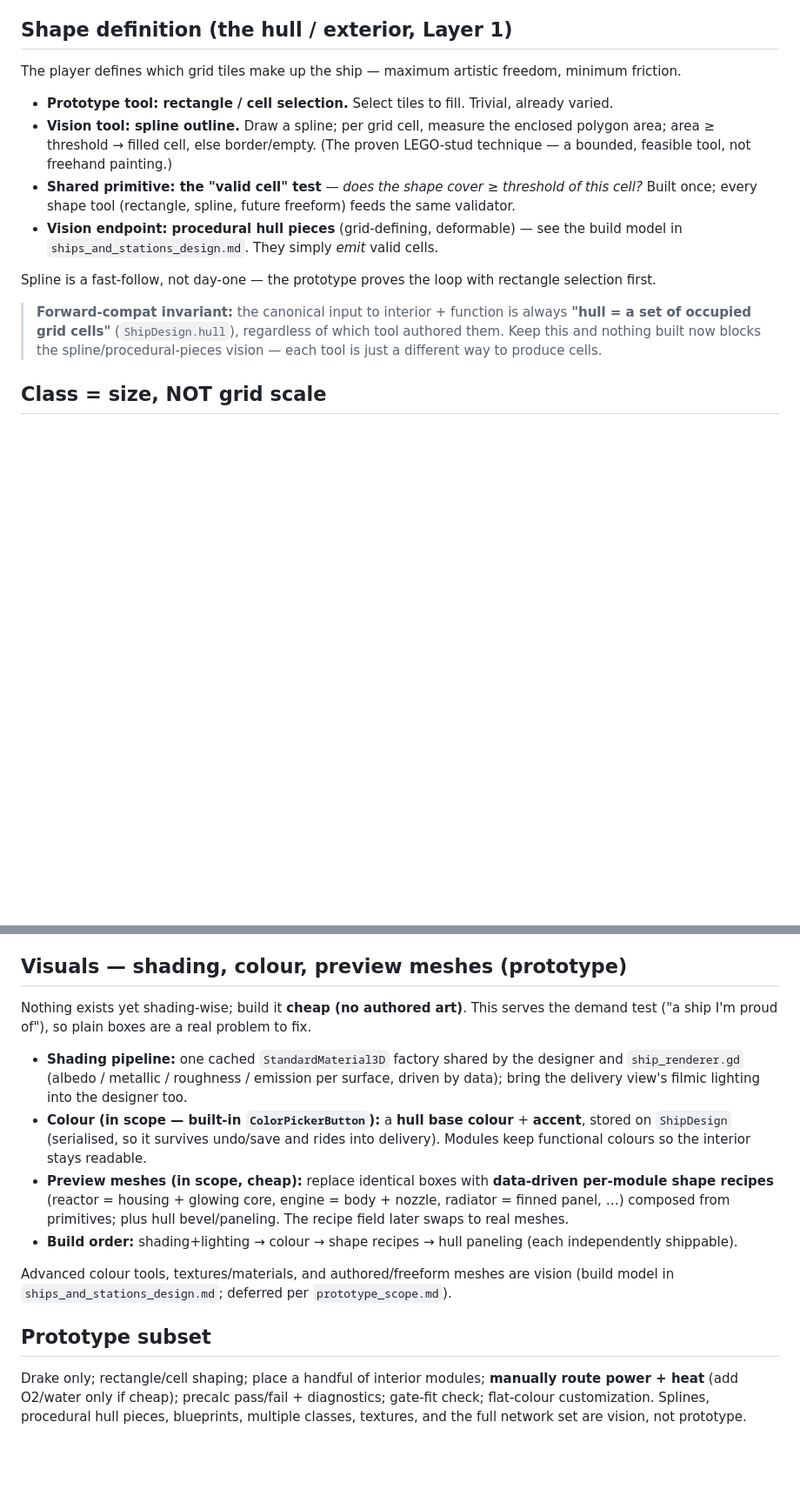
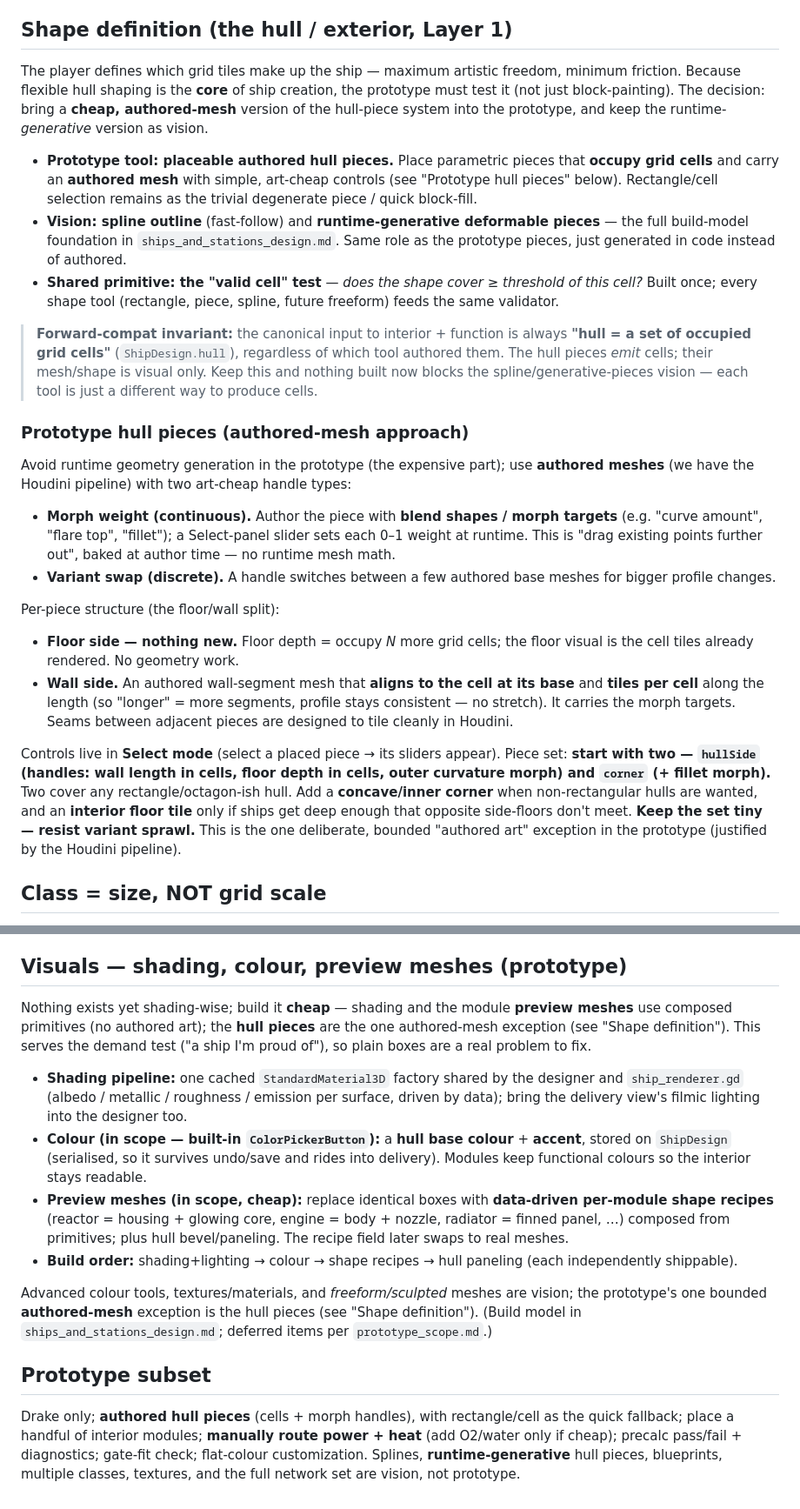
Before and after one commit to ef-ex/spaceengineer, a Markdown page: documentation/ship_designer_spec.md, 2 parts joined by grey strips. Shown at 87% size. GitHub-like rendering; blank space fills up the shorter version.

Commit message:
Docs: prototype hull = authored pieces with morph handles
Decision captured (extending existing docs, no new files):
- ship_designer_spec.md: new "Prototype hull pieces" section — placeable
  authored pieces that occupy grid cells; controls are morph-target weights
  (blend shapes, Houdini-authored) + variant swap; floor = cells, wall =
  authored mesh tiled per cell; Select-panel sliders; start with hullSide +
  corner. Reconciled the visuals/subset notes (generative = vision, authored
  pieces = the one bounded prototype art exception)
- prototype_scope.md: IN hull shaping is now authored hull pieces (the core
  creative hook); splines/freeform/runtime-generative stay vision
- ships_and_stations_design.md: build-model System 1 gets a prototype-slice
  bridge note

Co-Authored-By: Claude Opus 4.8 <noreply@anthropic.com>

```diff
--- a/documentation/ship_designer_spec.md
+++ b/documentation/ship_designer_spec.md
@@ -19,22 +19,48 @@
 ## Shape definition (the hull / exterior, Layer 1)
 
 The player defines which grid tiles make up the ship — maximum artistic freedom, minimum friction.
+Because flexible hull shaping is the **core** of ship creation, the prototype must test it (not just
+block-painting). The decision: bring a **cheap, authored-mesh** version of the hull-piece system into
+the prototype, and keep the runtime-*generative* version as vision.
 
-- **Prototype tool: rectangle / cell selection.** Select tiles to fill. Trivial, already varied.
-- **Vision tool: spline outline.** Draw a spline; per grid cell, measure the enclosed polygon area;
-  area ≥ threshold → filled cell, else border/empty. (The proven LEGO-stud technique — a bounded,
-  feasible tool, not freehand painting.)
-- **Shared primitive: the "valid cell" test** — *does the shape cover ≥ threshold of this cell?*
-  Built once; every shape tool (rectangle, spline, future freeform) feeds the same validator.
-- **Vision endpoint: procedural hull pieces** (grid-defining, deformable) — see the build model in
-  `ships_and_stations_design.md`. They simply *emit* valid cells.
-
-Spline is a fast-follow, not day-one — the prototype proves the loop with rectangle selection first.
+- **Prototype tool: placeable authored hull pieces.** Place parametric pieces that **occupy grid
+  cells** and carry an **authored mesh** with simple, art-cheap controls (see "Prototype hull pieces"
+  below). Rectangle/cell selection remains as the trivial degenerate piece / quick block-fill.
+- **Vision: spline outline** (fast-follow) and **runtime-generative deformable pieces** — the full
+  build-model foundation in `ships_and_stations_design.md`. Same role as the prototype pieces, just
+  generated in code instead of authored.
+- **Shared primitive: the "valid cell" test** — *does the shape cover ≥ threshold of this cell?* Built
+  once; every shape tool (rectangle, piece, spline, future freeform) feeds the same validator.
 
 > **Forward-compat invariant:** the canonical input to interior + function is always **"hull = a set
-> of occupied grid cells"** (`ShipDesign.hull`), regardless of which tool authored them. Keep this and
-> nothing built now blocks the spline/procedural-pieces vision — each tool is just a different way to
-> produce cells.
+> of occupied grid cells"** (`ShipDesign.hull`), regardless of which tool authored them. The hull pieces
+> *emit* cells; their mesh/shape is visual only. Keep this and nothing built now blocks the
+> spline/generative-pieces vision — each tool is just a different way to produce cells.
+
+### Prototype hull pieces (authored-mesh approach)
+
+Avoid runtime geometry generation in the prototype (the expensive part); use **authored meshes** (we
+have the Houdini pipeline) with two art-cheap handle types:
+
+- **Morph weight (continuous).** Author the piece with **blend shapes / morph targets** (e.g. "curve
+  amount", "flare top", "fillet"); a Select-panel slider sets each 0–1 weight at runtime. This is
+  "drag existing points further out", baked at author time — no runtime mesh math.
+- **Variant swap (discrete).** A handle switches between a few authored base meshes for bigger profile
+  changes.
+
+Per-piece structure (the floor/wall split):
+- **Floor side — nothing new.** Floor depth = occupy *N* more grid cells; the floor visual is the cell
+  tiles already rendered. No geometry work.
+- **Wall side.** An authored wall-segment mesh that **aligns to the cell at its base** and **tiles per
+  cell** along the length (so "longer" = more segments, profile stays consistent — no stretch). It
+  carries the morph targets. Seams between adjacent pieces are designed to tile cleanly in Houdini.
+
+Controls live in **Select mode** (select a placed piece → its sliders appear). Piece set: **start with
+two — `hullSide` (handles: wall length in cells, floor depth in cells, outer curvature morph) and
+`corner` (+ fillet morph).** Two cover any rectangle/octagon-ish hull. Add a **concave/inner corner**
+when non-rectangular hulls are wanted, and an **interior floor tile** only if ships get deep enough
+that opposite side-floors don't meet. **Keep the set tiny — resist variant sprawl.** This is the one
+deliberate, bounded "authored art" exception in the prototype (justified by the Houdini pipeline).
 
 ## Class = size, NOT grid scale
 
@@ -93,8 +119,10 @@ of the ship. Laying out a clean, working network is the puzzle.
 
 ## Visuals — shading, colour, preview meshes (prototype)
 
-Nothing exists yet shading-wise; build it **cheap (no authored art)**. This serves the demand test
-("a ship I'm proud of"), so plain boxes are a real problem to fix.
+Nothing exists yet shading-wise; build it **cheap** — shading and the module **preview meshes** use
+composed primitives (no authored art); the **hull pieces** are the one authored-mesh exception (see
+"Shape definition"). This serves the demand test ("a ship I'm proud of"), so plain boxes are a real
+problem to fix.
 
 - **Shading pipeline:** one cached `StandardMaterial3D` factory shared by the designer and
   `ship_renderer.gd` (albedo / metallic / roughness / emission per surface, driven by data); bring the
@@ -108,12 +136,14 @@ Nothing exists yet shading-wise; build it **cheap (no authored art)**. This serv
 - **Build order:** shading+lighting → colour → shape recipes → hull paneling (each independently
   shippable).
 
-Advanced colour tools, textures/materials, and authored/freeform meshes are vision (build model in
-`ships_and_stations_design.md`; deferred per `prototype_scope.md`).
+Advanced colour tools, textures/materials, and *freeform/sculpted* meshes are vision; the prototype's
+one bounded **authored-mesh** exception is the hull pieces (see "Shape definition"). (Build model in
+`ships_and_stations_design.md`; deferred items per `prototype_scope.md`.)
 
 ## Prototype subset
 
-Drake only; rectangle/cell shaping; place a handful of interior modules; **manually route power +
-heat** (add O2/water only if cheap); precalc pass/fail + diagnostics; gate-fit check; flat-colour
-customization. Splines, procedural hull pieces, blueprints, multiple classes, textures, and the full
-network set are vision, not prototype.
+Drake only; **authored hull pieces** (cells + morph handles), with rectangle/cell as the quick
+fallback; place a handful of interior modules; **manually route power + heat** (add O2/water only if
+cheap); precalc pass/fail + diagnostics; gate-fit check; flat-colour customization. Splines,
+**runtime-generative** hull pieces, blueprints, multiple classes, textures, and the full network set
+are vision, not prototype.
```
Also changed, not shown: documentation/prototype_scope.md (+6 -1 lines), documentation/ships_and_stations_design.md (+3 -1 lines).
